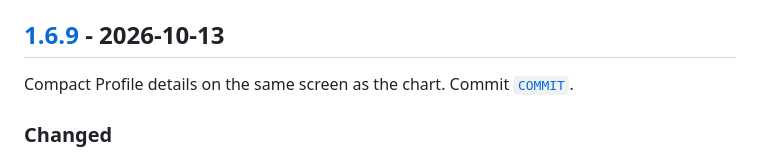
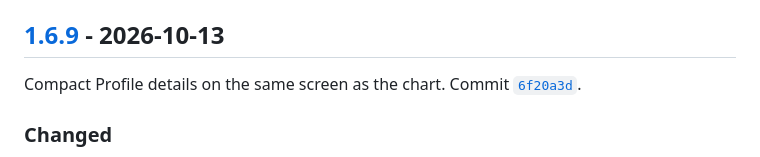
Before and after one commit to IamRepository/BBQ_temp_dashboard, a Markdown page: CHANGELOG.md, the part around one of its changes. GitHub-like rendering.

Commit message:
Changelog: link v1.6.9 to its release commit
Co-Authored-By: Claude Opus 5.5 <noreply@anthropic.com>
Claude-Session: https://claude.ai/code/session_01PYYSw2jwtnAwNBXNDDVMoh

```diff
--- a/CHANGELOG.md
+++ b/CHANGELOG.md
@@ -4,7 +4,7 @@ All releases of the Cook Profile Dashboard, newest first. Dates are when each re
 
 ## [1.6.9] - 2026-10-13
 
-Compact Profile details on the same screen as the chart. Commit [`COMMIT`](https://github.com/IamRepository/BBQ_temp_dashboard/commit/COMMIT).
+Compact Profile details on the same screen as the chart. Commit [`6f20a3d`](https://github.com/IamRepository/BBQ_temp_dashboard/commit/6f20a3d).
 
 ### Changed
 - **Profile details and the comparison chart share one card.** On a 1440 × 900 or 1920 × 1080 screen, the controls, the whole chart and the export row fit on one screen, so a change to a profile is seen at once.
```
Also changed, not shown: other parts of CHANGELOG.md (+1 -1 lines).
